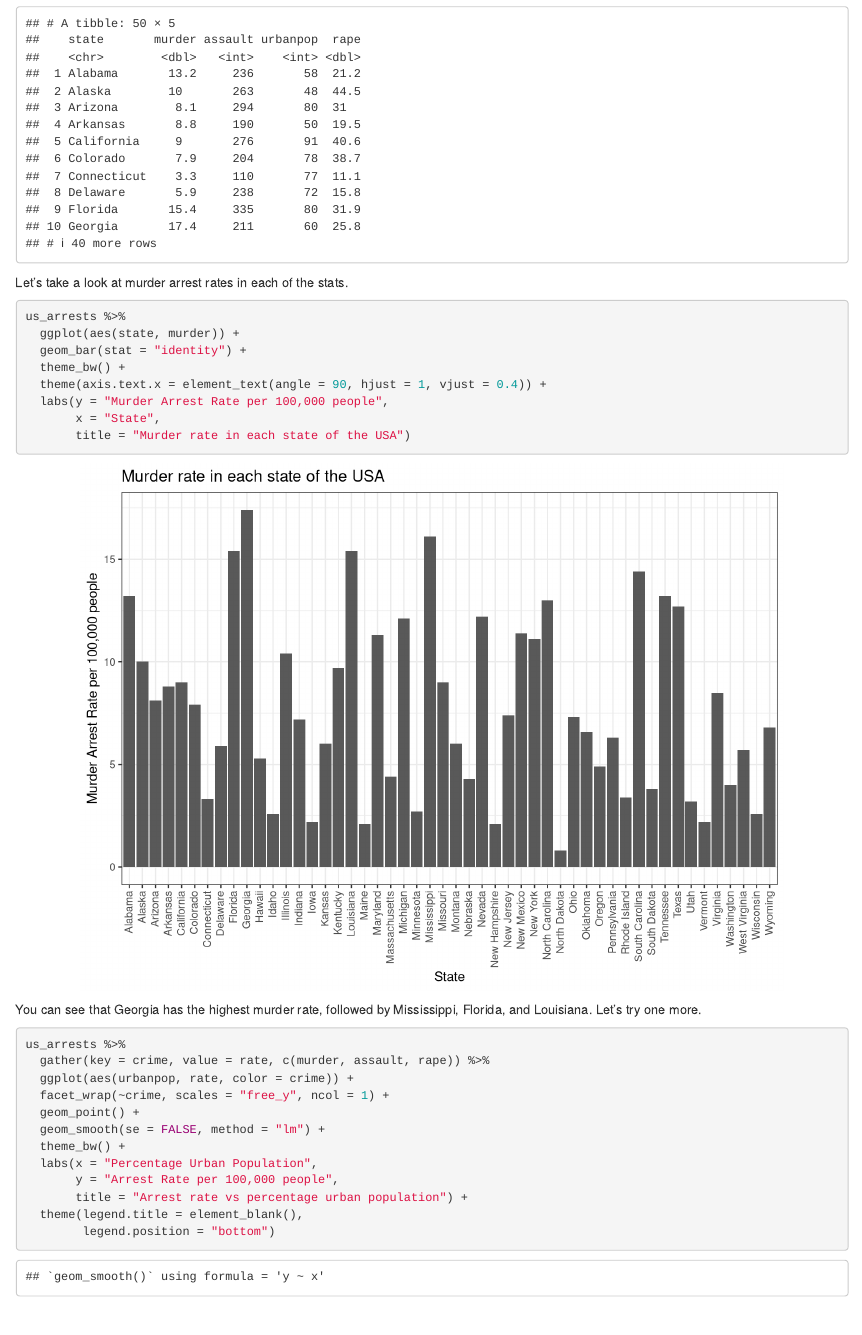
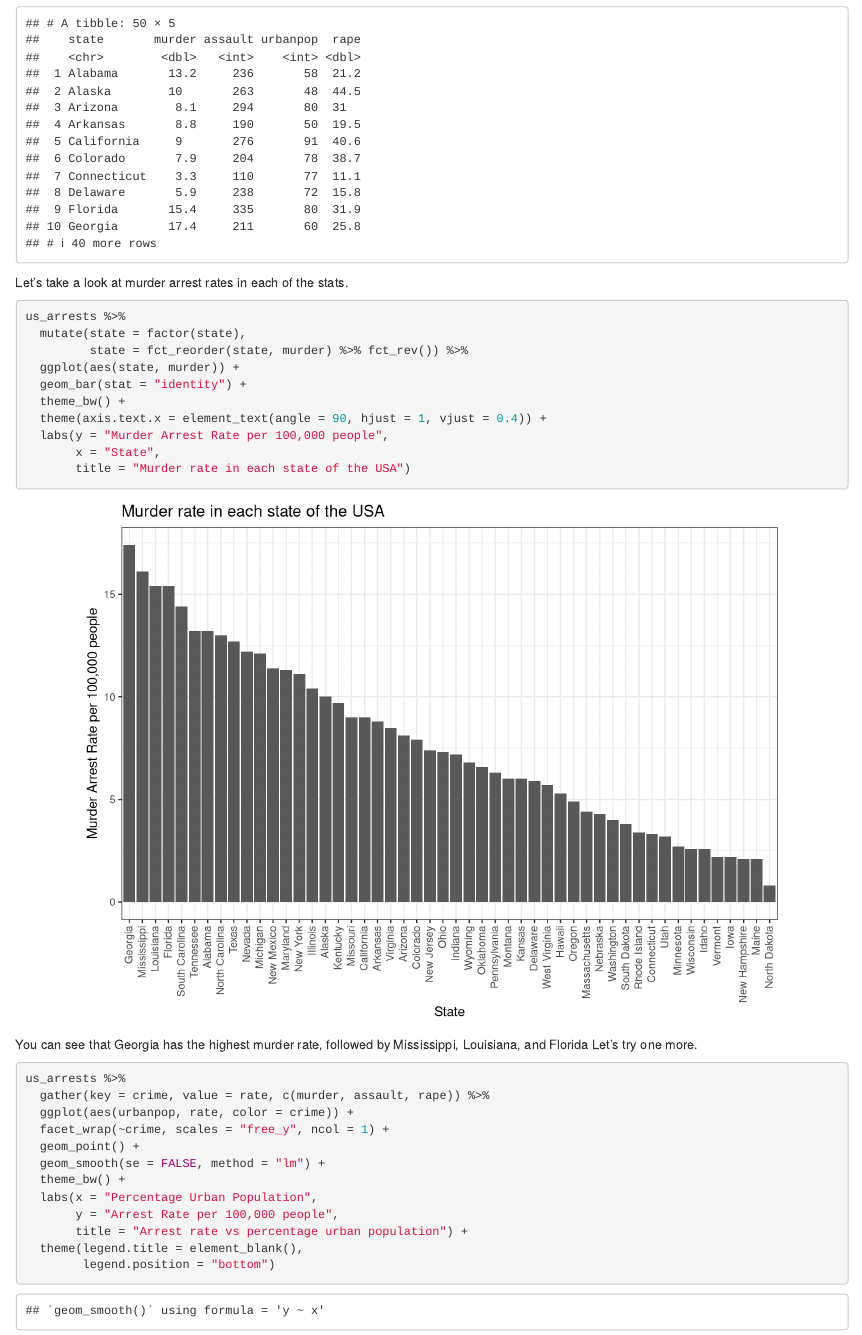
Before and after one commit to tbradley1013/blog, an R Markdown document (content/post/2018-02-01-pca-in-a-tidy-verse-framework.Rmd): the page in a window 1100 px wide, from 1230 px down. Rendered offline with R 4.5, knitr and Pandoc, with nearby package versions; code that draws random numbers runs with fixed seeds of ours; some code elsewhere in the file could not run offline.

Commit message:
reordered murder rate graph

````diff
--- a/content/post/2018-02-01-pca-in-a-tidy-verse-framework.Rmd
+++ b/content/post/2018-02-01-pca-in-a-tidy-verse-framework.Rmd
@@ -67,6 +67,8 @@ Let's take a look at murder arrest rates in each of the stats.
 
 ```{r murder-bar-plot}
 us_arrests %>%
+  mutate(state = factor(state),
+         state = fct_reorder(state, murder) %>% fct_rev()) %>%
   ggplot(aes(state, murder)) +
   geom_bar(stat = "identity") +
   theme_bw() +
@@ -77,7 +79,7 @@ us_arrests %>%
 
 ```
 
-You can see that Georgia has the highest murder rate, followed by Mississippi, Florida, and Louisiana. Let's try one more.
+You can see that Georgia has the highest murder rate, followed by Mississippi, Louisiana, and Florida Let's try one more.
 
 ```{r tidy-us-arrests-plot, fig.height = 10}
 us_arrests %>%
````
Also changed, not shown: content/post/2018-02-01-pca-in-a-tidy-verse-framework.html, static/post/2018-02-01-pca-in-a-tidy-verse-framework_files/figure-html/murder-bar-plot-1.png, static/post/2018-02-01-pca-in-a-tidy-verse-framework_files/figure-html/pca-plot-1.png.
